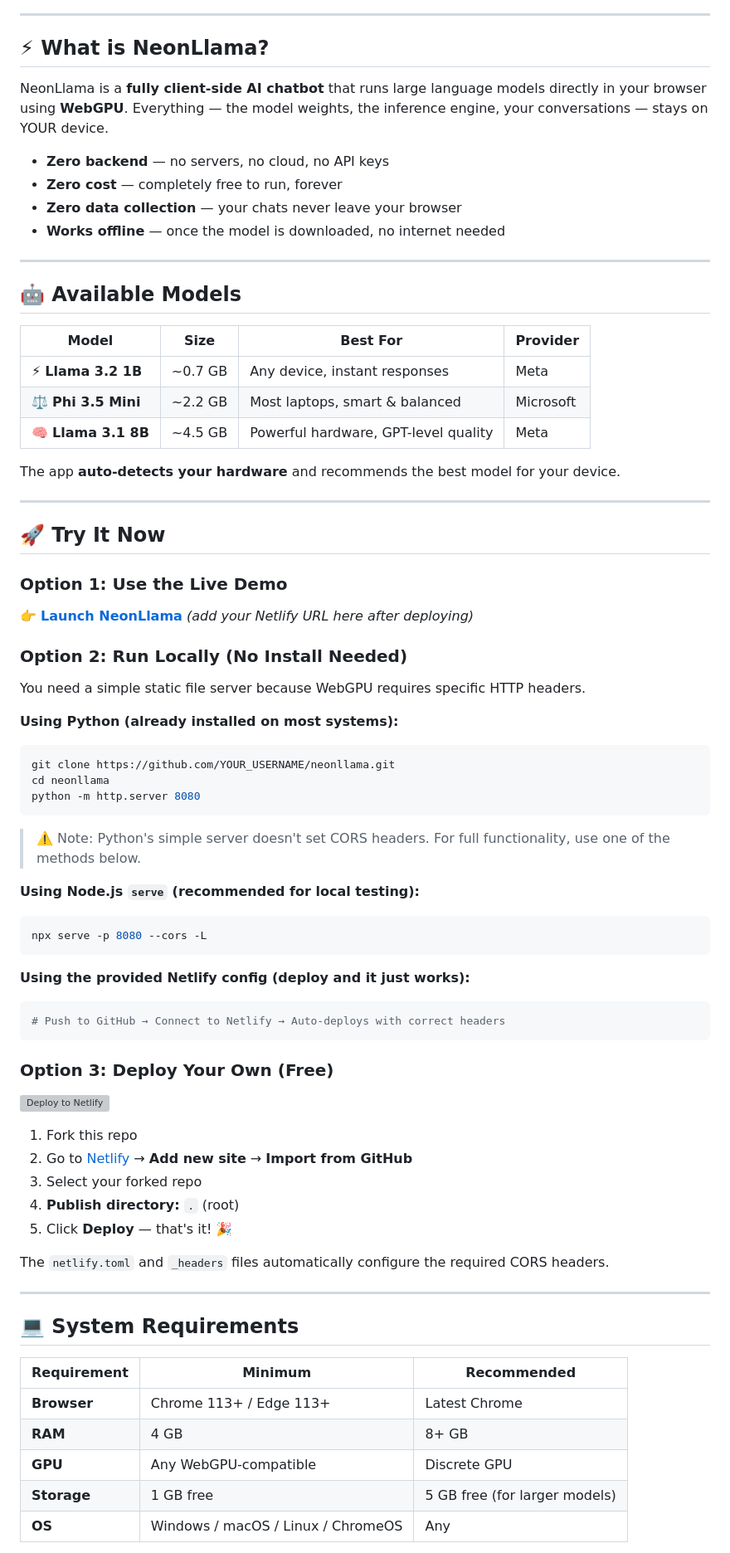
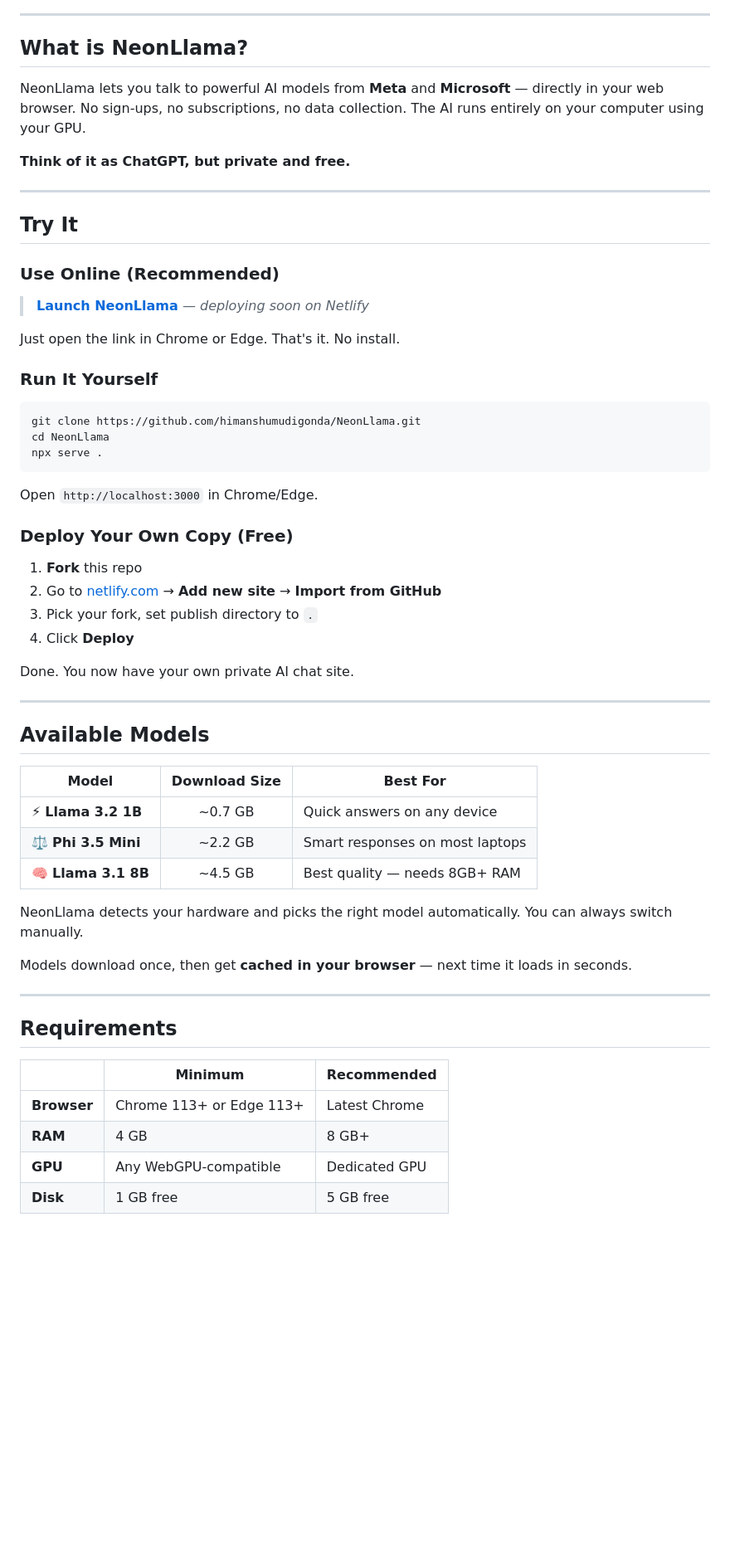
Before and after one commit to himanshumudigonda/NeonLlama, a Markdown page: README.md, the part around one of its changes. Shown at 83% size. GitHub-like rendering; blank space fills up the shorter version; grey boxes are pictures that could not be loaded.

Commit message:
Clean up README - user-friendly, no internals exposed

````diff
--- a/README.md
+++ b/README.md
@@ -9,77 +16,62 @@
 
 ---
 
-## ⚡ What is NeonLlama?
+## What is NeonLlama?
 
-NeonLlama is a **fully client-side AI chatbot** that runs large language models directly in your browser using **WebGPU**. Everything — the model weights, the inference engine, your conversations — stays on YOUR device.
+NeonLlama lets you talk to powerful AI models from **Meta** and **Microsoft** — directly in your web browser. No sign-ups, no subscriptions, no data collection. The AI runs entirely on your computer using your GPU.
 
-- **Zero backend** — no servers, no cloud, no API keys
-- **Zero cost** — completely free to run, forever
-- **Zero data collection** — your chats never leave your browser
-- **Works offline** — once the model is downloaded, no internet needed
+**Think of it as ChatGPT, but private and free.**
 
 ---
 
-## 🤖 Available Models
+## Try It
 
-| Model | Size | Best For | Provider |
-|-------|------|----------|----------|
-| ⚡ **Llama 3.2 1B** | ~0.7 GB | Any device, instant responses | Meta |
-| ⚖️ **Phi 3.5 Mini** | ~2.2 GB | Most laptops, smart & balanced | Microsoft |
-| 🧠 **Llama 3.1 8B** | ~4.5 GB | Powerful hardware, GPT-level quality | Meta |
+### Use Online (Recommended)
+> **[Launch NeonLlama](#)** — *deploying soon on Netlify*
 
-The app **auto-detects your hardware** and recommends the best model for your device.
+Just open the link in Chrome or Edge. That's it. No install.
+
+### Run It Yourself
+
+```bash
+git clone https://github.com/himanshumudigonda/NeonLlama.git
+cd NeonLlama
+npx serve .
+```
+
+Open `http://localhost:3000` in Chrome/Edge.
+
+### Deploy Your Own Copy (Free)
+
+1. **Fork** this repo
+2. Go to [netlify.com](https://netlify.com) → **Add new site** → **Import from GitHub**
+3. Pick your fork, set publish directory to `.`
+4. Click **Deploy**
+
+Done. You now have your own private AI chat site.
 
 ---
 
-## 🚀 Try It Now
+## Available Models
 
-### Option 1: Use the Live Demo
-👉 **[Launch NeonLlama](#)** *(add your Netlify URL here after deploying)*
+| Model | Download Size | Best For |
+|-------|:---:|----------|
+| ⚡ **Llama 3.2 1B** | ~0.7 GB | Quick answers on any device |
+| ⚖️ **Phi 3.5 Mini** | ~2.2 GB | Smart responses on most laptops |
+| 🧠 **Llama 3.1 8B** | ~4.5 GB | Best quality — needs 8GB+ RAM |
 
-### Option 2: Run Locally (No Install Needed)
+NeonLlama detects your hardware and picks the right model automatically. You can always switch manually.
 
-You need a simple static file server because WebGPU requires specific HTTP headers.
-
-**Using Python (already installed on most systems):**
-```bash
-git clone https://github.com/YOUR_USERNAME/neonllama.git
-cd neonllama
-python -m http.server 8080
-```
-> ⚠️ Note: Python's simple server doesn't set CORS headers. For full functionality, use one of the methods below.
-
-**Using Node.js `serve` (recommended for local testing):**
-```bash
-npx serve -p 8080 --cors -L
-```
-
-**Using the provided Netlify config (deploy and it just works):**
-```bash
-# Push to GitHub → Connect to Netlify → Auto-deploys with correct headers
-```
-
-### Option 3: Deploy Your Own (Free)
-
-[![Deploy to Netlify](https://www.netlify.com/img/deploy/button.svg)](https://app.netlify.com/start)
-
-1. Fork this repo
-2. Go to [Netlify](https://netlify.com) → **Add new site** → **Import from GitHub**
-3. Select your forked repo
-4. **Publish directory:** `.` (root)
-5. Click **Deploy** — that's it! 🎉
-
-The `netlify.toml` and `_headers` files automatically configure the required CORS headers.
+Models download once, then get **cached in your browser** — next time it loads in seconds.
 
 ---
 
-## 💻 System Requirements
+## Requirements
 
-| Requirement | Minimum | Recommended |
-|-------------|---------|-------------|
-| **Browser** | Chrome 113+ / Edge 113+ | Latest Chrome |
-| **RAM** | 4 GB | 8+ GB |
-| **GPU** | Any WebGPU-compatible | Discrete GPU |
-| **Storage** | 1 GB free | 5 GB free (for larger models) |
-| **OS** | Windows / macOS / Linux / ChromeOS | Any |
+| | Minimum | Recommended |
+|---|---|---|
+| **Browser** | Chrome 113+ or Edge 113+ | Latest Chrome |
+| **RAM** | 4 GB | 8 GB+ |
+| **GPU** | Any WebGPU-compatible | Dedicated GPU |
+| **Disk** | 1 GB free | 5 GB free |
 
````
Also changed, not shown: other parts of README.md (+56 -82 lines).
